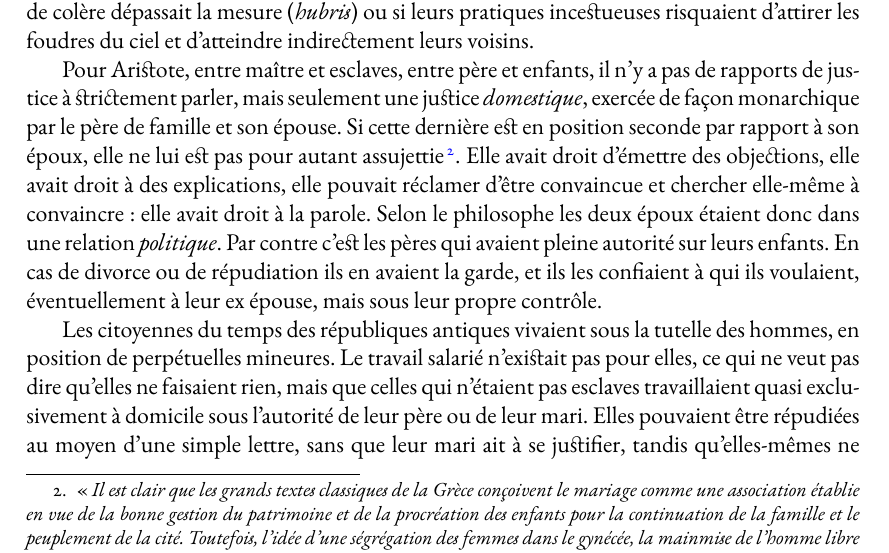
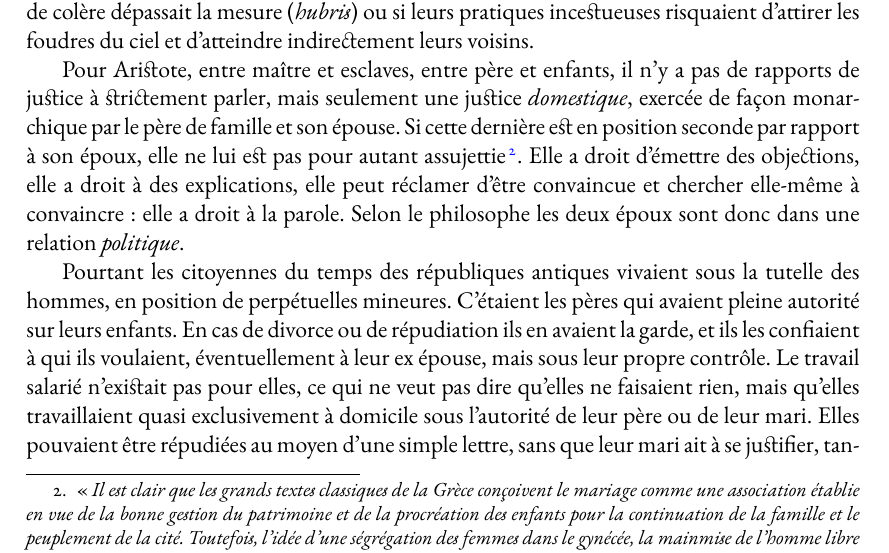
Before and after one commit to generationshistoire/generations, a LaTeX book (Generations.tex, which reads chapitres/Cites_antiques.tex): part of page 10 of 274, cut so that both start at the same text. Compiled offline with XeLaTeX; a missing font is replaced by an installed copy or a similar font.

Commit message:
corrections à Aristote dans cités antiques

```diff
--- a/chapitres/Cites_antiques.tex
+++ b/chapitres/Cites_antiques.tex
@@ -64,19 +64,19 @@ son épouse. Si cette dernière est en position seconde par rapport à son
 époux, elle ne lui est pas pour autant assujettie%
 \footnote{\frquote{\emph{Il est clair que les grands textes classiques de la Grèce conçoivent le mariage comme une association établie en vue de la bonne gestion du patrimoine et de la procréation des enfants pour la continuation de la famille et le peuplement de la cité. Toutefois, l'idée d'une ségrégation des femmes dans le gynécée, la mainmise de l'homme libre sur toutes les formes de gouvernement risqueraient d'occulter les exigences éthiques que Xénophon, Platon, Aristote imposaient aux époux. La femme, objet d'échange entre un père et celui qui devient son gendre, acquiert, une fois mariée, des droits et des privilèges. Les rapports des époux relèvent de la vertu de justice. Et, si la femme commet une injustice en refusant de se soumettre à son mari, celui-ci a le devoir de la former, afin qu'elle partage son pouvoir sur la maison. L'épouse ne saurait se confondre ni avec une esclave ni avec une enfant. Le rapport que l'époux exerce sur elle n'en est pas moins de domination.}}
 Marie-Odile \fsc{Métral-Stiker} : \emph{Mariage et couple} © Encyclopædia Universalis, 2004.}.
-Elle avait droit
-d'émettre des objections, elle avait droit à des explications, elle pouvait
-réclamer d'être convaincue et chercher elle-même à convaincre : elle avait
-droit à la parole. Selon le philosophe les deux époux étaient donc dans
-une relation \emph{politique}. Par contre c'est les pères qui avaient pleine autorité
+Elle a droit
+d'émettre des objections, elle a droit à des explications, elle peut
+réclamer d'être convaincue et chercher elle-même à convaincre : elle a
+droit à la parole. Selon le philosophe les deux époux sont donc dans
+une relation \emph{politique}.
+
+Pourtant les citoyennes du temps des républiques antiques vivaient sous la
+tutelle des hom\-mes, en position de perpétuelles mineures. C'étaient les pères qui avaient pleine autorité
 sur leurs enfants. En cas de divorce ou de répudiation ils en avaient la
 garde, et ils les confiaient à qui ils voulaient, éventuellement à leur ex
-épouse, mais sous leur propre contrôle.
-
-Les citoyennes du temps des républiques antiques vivaient sous la
-tutelle des hom\-mes, en position de perpétuelles mineures. Le travail salarié
+épouse, mais sous leur propre contrôle. Le travail salarié
 n'existait pas pour elles, ce qui ne veut pas dire qu'elles ne faisaient
-rien, mais que celles qui n'étaient pas esclaves travaillaient quasi exclusivement
+rien, mais qu'elles travaillaient quasi exclusivement
 à domicile sous l'autorité de leur père ou de leur mari. Elles pouvaient
 être répudiées au moyen d'une simple lettre, sans que leur mari ait
 à se justifier, tandis qu'elles-mêmes ne pouvaient pas demander le divorce,
```
